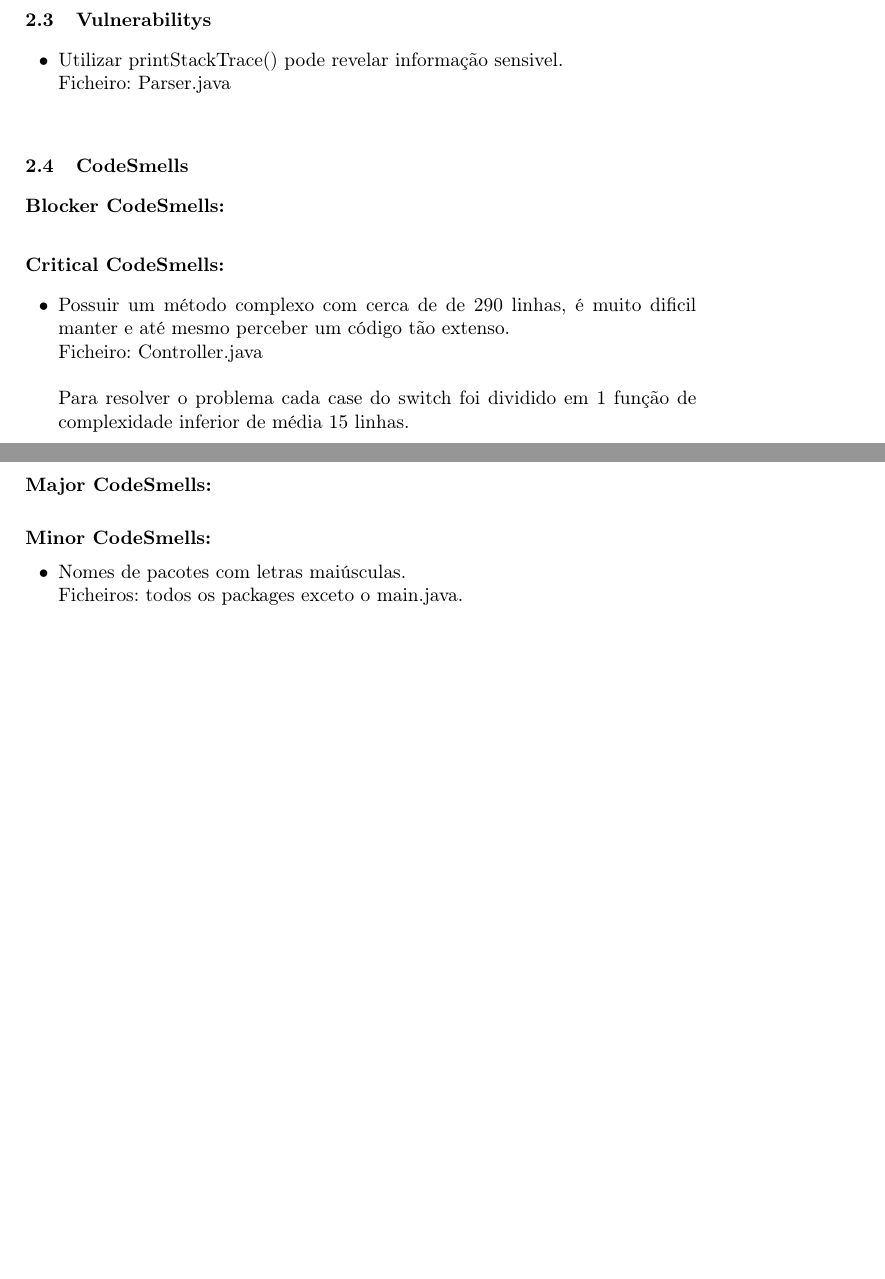
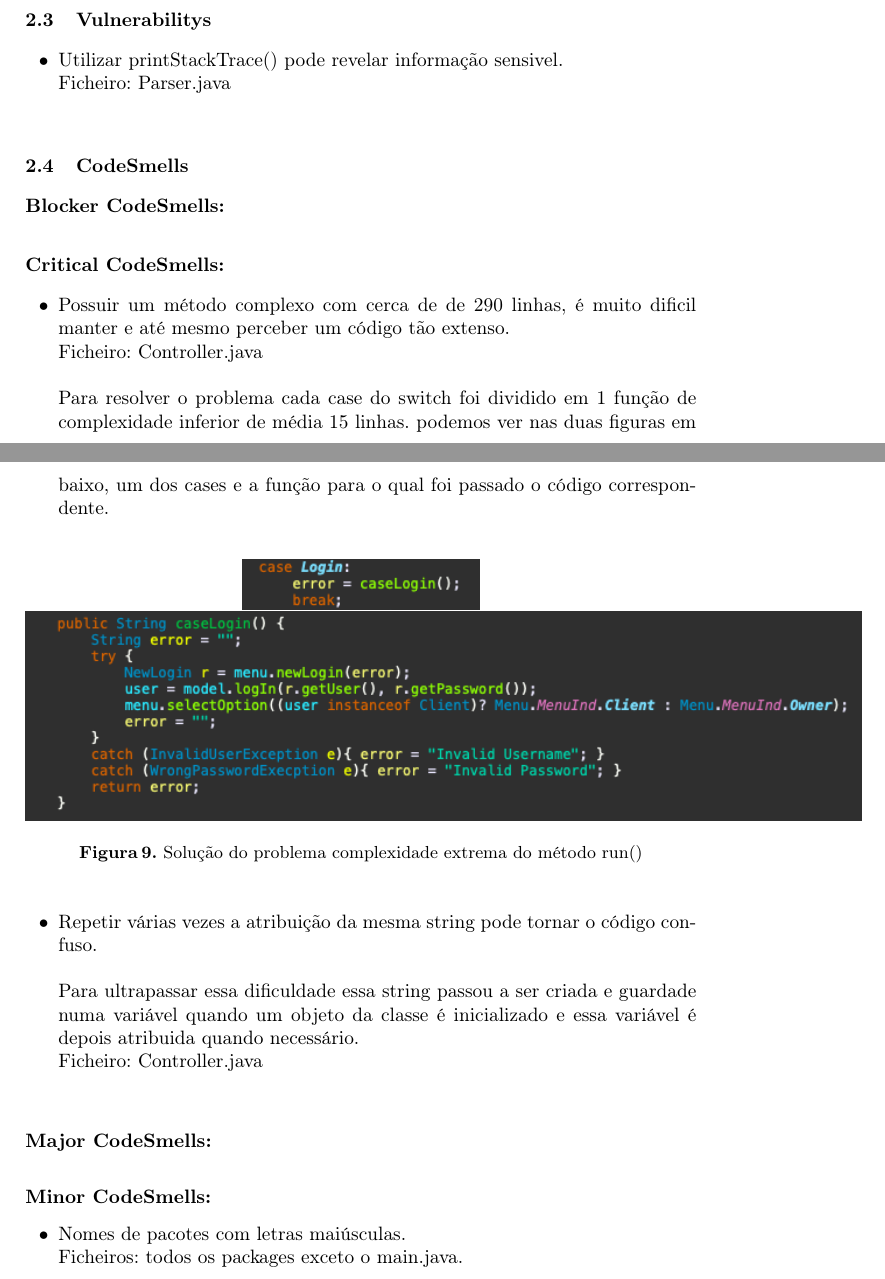
Before and after one commit to henriquejosefaria/projetoATS, a LaTeX paper (relatorio/report.tex, which reads relatorio/tarefa1.tex): two parts of pages 5 and 6 of 9 before the commit and two parts of pages 5 and 6 of 10 after it, joined at a grey line, cut so that both start at the same text, the shorter picture padded with empty space. Compiled offline with pdfLaTeX.

Commit message:
update Controller.java -> Atribuição da String <Parâmetros inválidos> foi guardade numa variável e essa é a atribuida em vez da String

```diff
--- a/relatorio/tarefa1.tex
+++ b/relatorio/tarefa1.tex
@@ -168,8 +168,28 @@ versão com bugs, sem bugs, com smells sem smells (por tipos de smells) -> descr
 \item Possuir um método complexo com cerca de de 290 linhas, é muito dificil manter e até mesmo perceber um código tão extenso.\newline
  Ficheiro: Controller.java\newline
 
-\par Para resolver o problema cada case do switch foi dividido em 1 função de complexidade inferior de média 15 linhas.
+\par Para resolver o problema cada case do switch foi dividido em 1 função de complexidade inferior de média 15 linhas. podemos ver nas duas figuras em baixo, um dos cases e a função para o qual foi passado o código correspondente.
+
+\begin{figure}[H]
+
+  \centering
+
+  \includegraphics[scale = 0.6]{newSmallerCase.png}
+  \includegraphics[scale = 0.6]{newSmallerFunction.png}
+
+  \caption {Solução do problema complexidade extrema do método run()}
+
+  \label {fig10}
+
+\end{figure}
 \end{itemize}
+
+\begin{itemize}
+\item Repetir várias vezes a atribuição da mesma string pode tornar o código confuso. \newline
+\par Para ultrapassar essa dificuldade essa string passou a ser criada e guardade numa variável quando um objeto da classe é inicializado e essa variável é depois atribuida quando necessário. \newline
+ Ficheiro: Controller.java\newline
+\end{itemize}
+
 
 
 
```
Also changed, not shown: relatorio/images/newSmallerCase.png (added), relatorio/images/newSmallerFunction.png (added), relatorio/tarefa1.tex (1 more changed lines), 4 other files.
